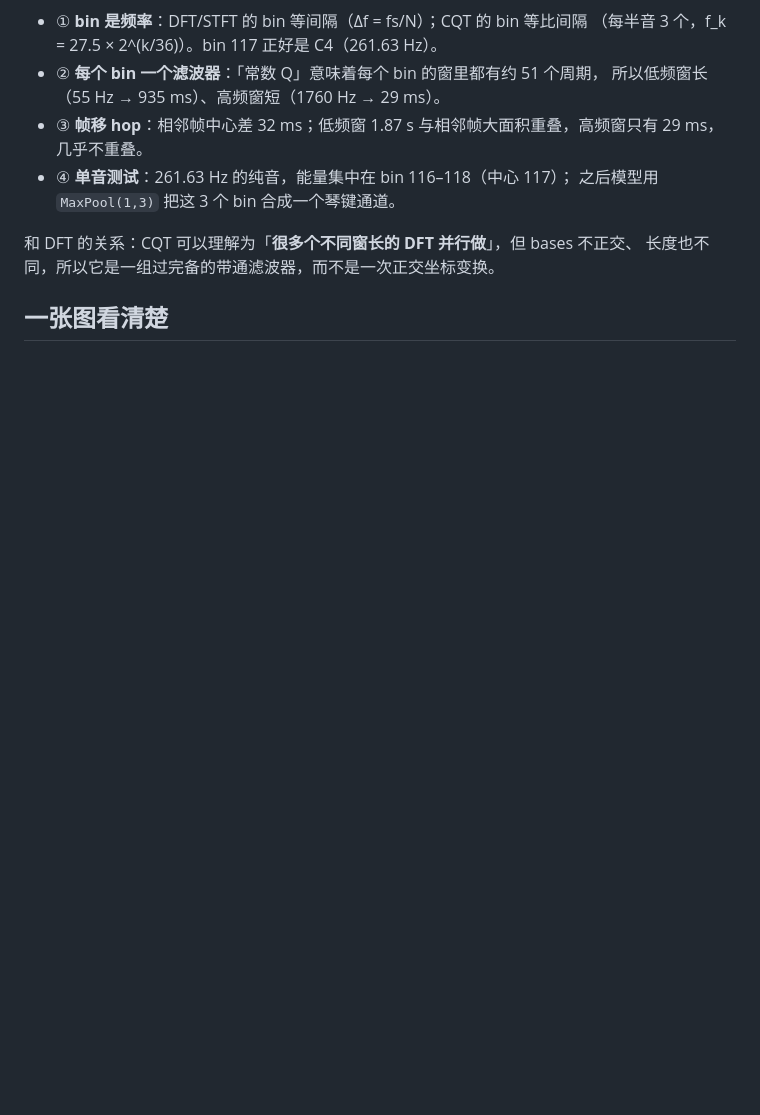
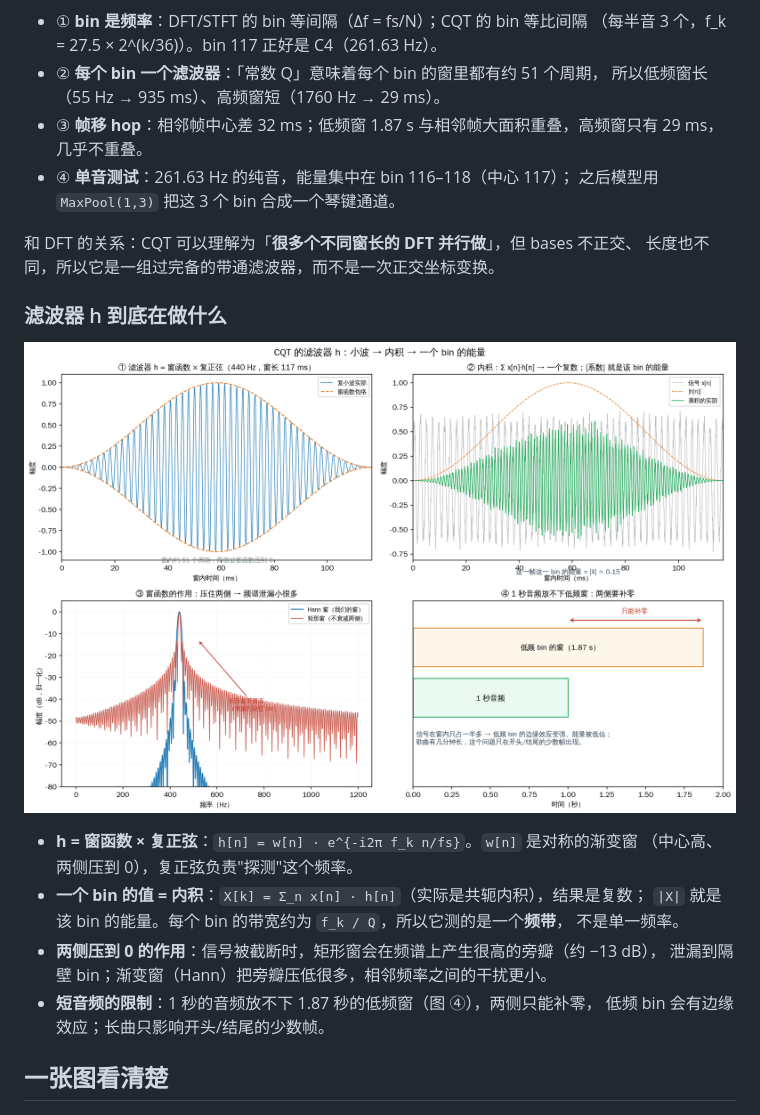
Before and after one commit to chenyongxin/vibe-piano-transcription, a Markdown page: tutorial/02_features_cqt_hop_frames.md, the part around the change. Rendered like a GitHub page; pictures changed too: docs/figs/23_cqt_filter.png (added); blank space fills up the shorter version.

```diff
--- a/tutorial/02_features_cqt_hop_frames.md
+++ b/tutorial/02_features_cqt_hop_frames.md
@@ -60,6 +60,20 @@ T：                32
 和 DFT 的关系：CQT 可以理解为「**很多个不同窗长的 DFT 并行做**」，但 bases 不正交、
 长度也不同，所以它是一组过完备的带通滤波器，而不是一次正交坐标变换。
 
+### 滤波器 h 到底在做什么
+
+![CQT 的滤波器](../docs/figs/23_cqt_filter.png)
+
+- **h = 窗函数 × 复正弦**：`h[n] = w[n] · e^{-i2π f_k n/fs}`。`w[n]` 是对称的渐变窗
+  （中心高、两侧压到 0），复正弦负责"探测"这个频率。
+- **一个 bin 的值 = 内积**：`X[k] = Σ_n x[n] · h[n]`（实际是共轭内积），结果是复数；
+  `|X|` 就是该 bin 的能量。每个 bin 的带宽约为 `f_k / Q`，所以它测的是一个**频带**，
+  不是单一频率。
+- **两侧压到 0 的作用**：信号被截断时，矩形窗会在频谱上产生很高的旁瓣（约 −13 dB），
+  泄漏到隔壁 bin；渐变窗（Hann）把旁瓣压低很多，相邻频率之间的干扰更小。
+- **短音频的限制**：1 秒的音频放不下 1.87 秒的低频窗（图 ④），两侧只能补零，
+  低频 bin 会有边缘效应；长曲只影响开头/结尾的少数帧。
+
 ## 一张图看清楚
 
 ![数据形态](../docs/figs/16_data_types.png)
```
Also changed, not shown: 1 other file.
